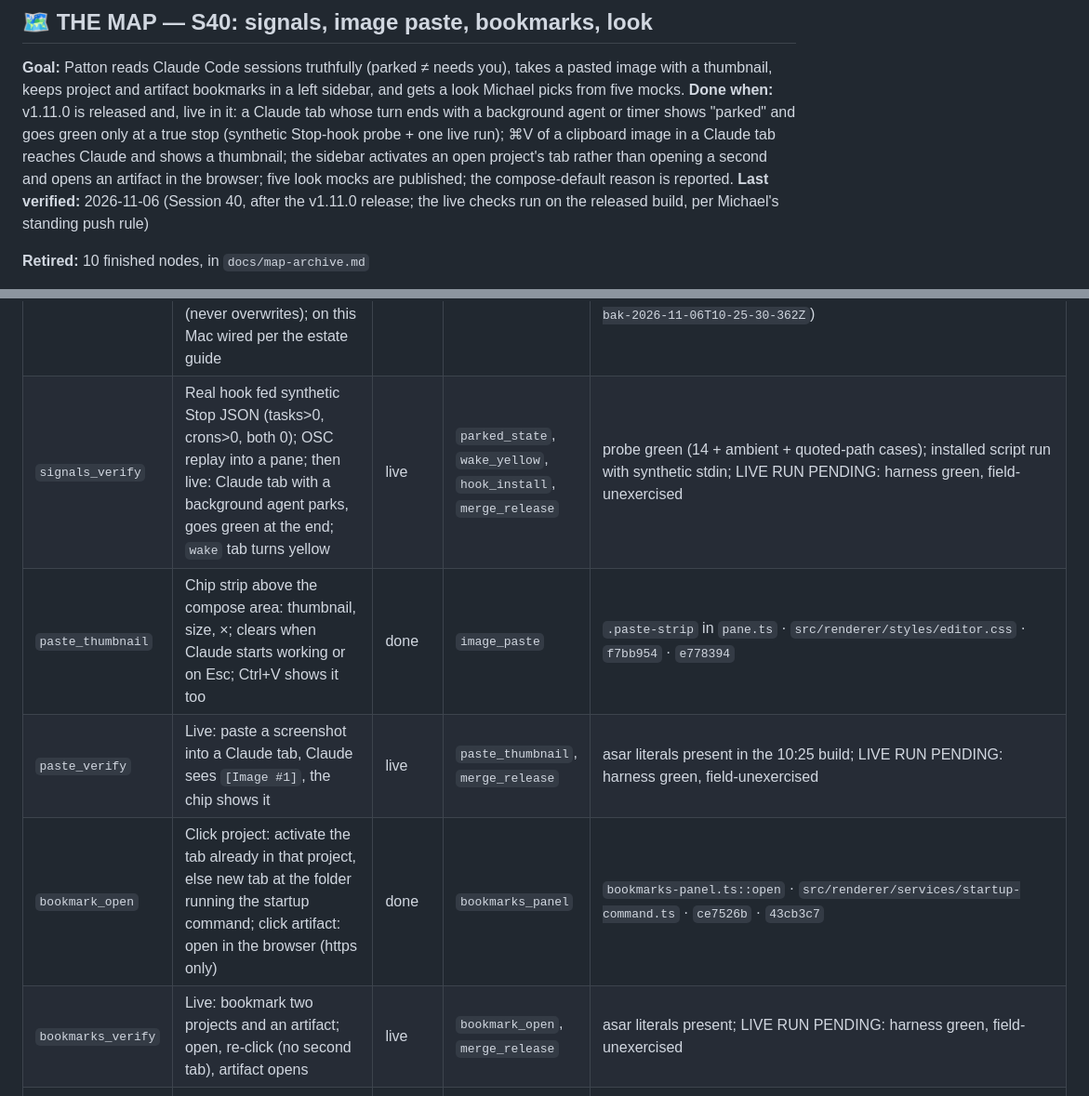
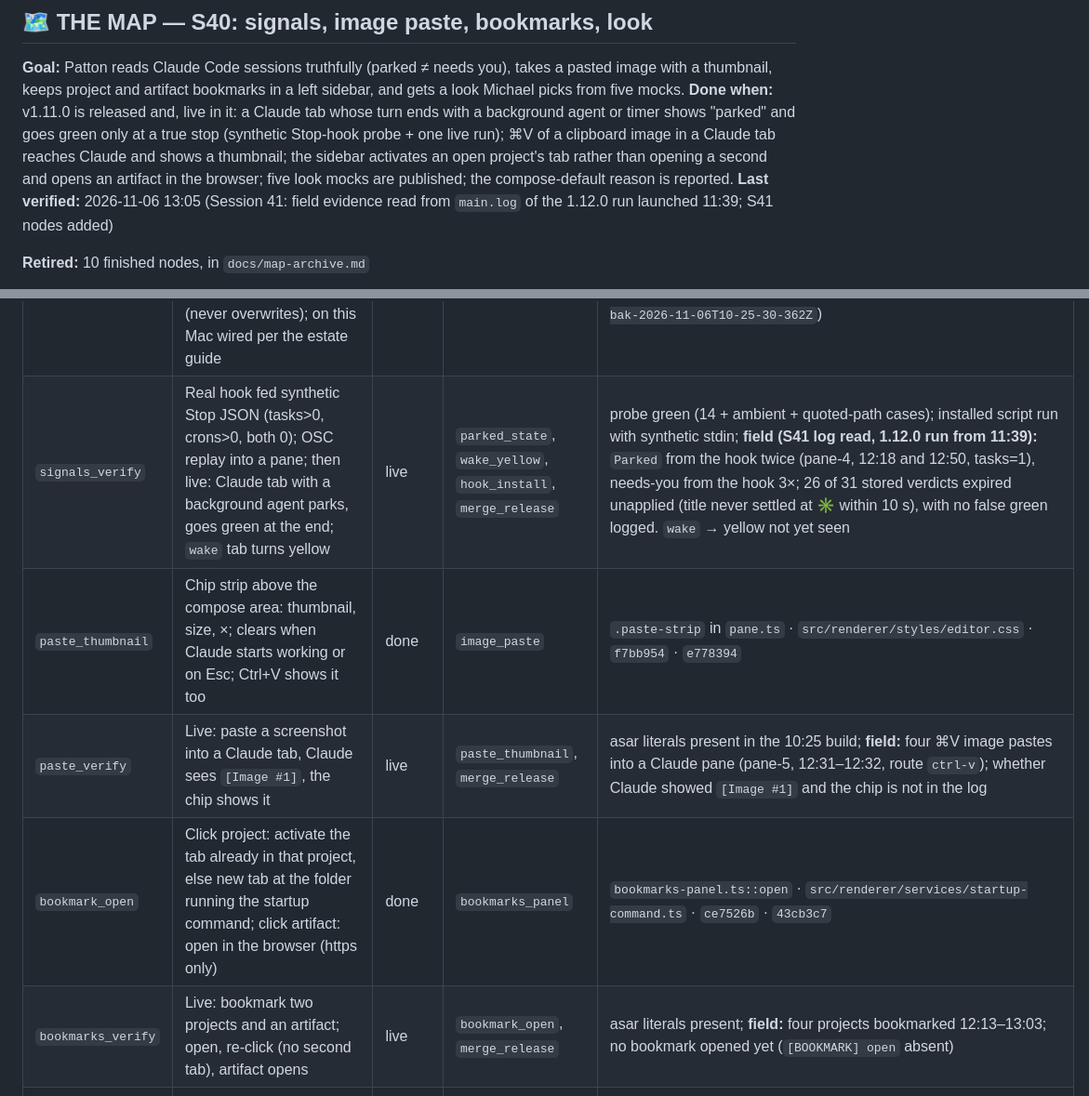
Before and after one commit to michaeljryoung/patton, a Markdown page: docs/NEXT_STEPS.md, 2 parts joined by grey strips. Shown at 93% size. Drawn GitHub-style.

```diff
--- a/docs/NEXT_STEPS.md
+++ b/docs/NEXT_STEPS.md
@@ -5,7 +5,7 @@
 
 **Goal:** Patton reads Claude Code sessions truthfully (parked ≠ needs you), takes a pasted image with a thumbnail, keeps project and artifact bookmarks in a left sidebar, and gets a look Michael picks from five mocks.
 **Done when:** v1.11.0 is released and, live in it: a Claude tab whose turn ends with a background agent or timer shows "parked" and goes green only at a true stop (synthetic Stop-hook probe + one live run); ⌘V of a clipboard image in a Claude tab reaches Claude and shows a thumbnail; the sidebar activates an open project's tab rather than opening a second and opens an artifact in the browser; five look mocks are published; the compose-default reason is reported.
-**Last verified:** 2026-11-06 (Session 40, after the v1.11.0 release; the live checks run on the released build, per Michael's standing push rule)
+**Last verified:** 2026-11-06 13:05 (Session 41: field evidence read from `main.log` of the 1.12.0 run launched 11:39; S41 nodes added)
 
 **Retired:** 10 finished nodes, in `docs/map-archive.md`
 
@@ -59,10 +66,10 @@ flowchart TD
 | `parked_state` | Hook verdict parks (tasks/crons > 0: hollow marker, tooltip) or fires needs-you (= 0); parked clears when the title goes ◐; title path stays the fallback; `[DOT]` log names source `hook` | done | `hook_script`, `osc777_parse` | `src/renderer/components/pane.ts::handleHookStop` · `41eb69d` (verdict applied after a settled ✳) |
 | `wake_yellow` | Pane title exactly `WAKE` → automatic yellow flag on the tab (manual flag wins), cleared when the title changes | done | — | `src/renderer/components/pane.ts` WAKE title → `tab.ts` autoFlag · `0d1450c` · ordering `41eb69d` |
 | `hook_install` | Settings → "Install Claude Code hook": merges the Stop entry into `~/.claude/settings.json` (never overwrites); on this Mac wired per the estate guide | done | `hook_script` | `src/main/claude-hook.ts` · `5854a10` · `f703483`; installed on this Mac 2026-11-06 10:25 (backup `~/.claude/settings.json.patton-bak-2026-11-06T10-25-30-362Z`) |
-| `signals_verify` | Real hook fed synthetic Stop JSON (tasks>0, crons>0, both 0); OSC replay into a pane; then live: Claude tab with a background agent parks, goes green at the end; `wake` tab turns yellow | live | `parked_state`, `wake_yellow`, `hook_install`, `merge_release` | probe green (14 + ambient + quoted-path cases); installed script run with synthetic stdin; LIVE RUN PENDING: harness green, field-unexercised |
+| `signals_verify` | Real hook fed synthetic Stop JSON (tasks>0, crons>0, both 0); OSC replay into a pane; then live: Claude tab with a background agent parks, goes green at the end; `wake` tab turns yellow | live | `parked_state`, `wake_yellow`, `hook_install`, `merge_release` | probe green (14 + ambient + quoted-path cases); installed script run with synthetic stdin; **field (S41 log read, 1.12.0 run from 11:39):** `Parked` from the hook twice (pane-4, 12:18 and 12:50, tasks=1), needs-you from the hook 3×; 26 of 31 stored verdicts expired unapplied (title never settled at ✳ within 10 s), with no false green logged. `wake` → yellow not yet seen |
 | `paste_thumbnail` | Chip strip above the compose area: thumbnail, size, ×; clears when Claude starts working or on Esc; Ctrl+V shows it too | done | `image_paste` | `.paste-strip` in `pane.ts` · `src/renderer/styles/editor.css` · `f7bb954` · `e778394` |
-| `paste_verify` | Live: paste a screenshot into a Claude tab, Claude sees `[Image #1]`, the chip shows it | live | `paste_thumbnail`, `merge_release` | asar literals present in the 10:25 build; LIVE RUN PENDING: harness green, field-unexercised |
+| `paste_verify` | Live: paste a screenshot into a Claude tab, Claude sees `[Image #1]`, the chip shows it | live | `paste_thumbnail`, `merge_release` | asar literals present in the 10:25 build; **field:** four ⌘V image pastes into a Claude pane (pane-5, 12:31–12:32, route `ctrl-v`); whether Claude showed `[Image #1]` and the chip is not in the log |
 | `bookmark_open` | Click project: activate the tab already in that project, else new tab at the folder running the startup command; click artifact: open in the browser (https only) | done | `bookmarks_panel` | `bookmarks-panel.ts::open` · `src/renderer/services/startup-command.ts` · `ce7526b` · `43cb3c7` |
-| `bookmarks_verify` | Live: bookmark two projects and an artifact; open, re-click (no second tab), artifact opens | live | `bookmark_open`, `merge_release` | asar literals present; LIVE RUN PENDING: harness green, field-unexercised |
+| `bookmarks_verify` | Live: bookmark two projects and an artifact; open, re-click (no second tab), artifact opens | live | `bookmark_open`, `merge_release` | asar literals present; **field:** four projects bookmarked 12:13–13:03; no bookmark opened yet (`[BOOKMARK] open` absent) |
 | `look_pick` | Michael picks a combination from the mixer | done | `look_mixer` | Michael 2026-11-06 11:13: `tabs=c&glyphs=a&rows=c&scale=b&compose=a&tone=light&lines=ink` (ledger-strip tabs, coloured glyphs, dense rows, compact scale, boxed compose + Send, light, ink hairlines) |
 | `release_v1_12` | Push the afternoon's commits, CI release v1.12.0 on macos-15, cask green, checksum verified | done | `compose_default`, `look_implement`, `merge_release` | tag `v1.12.0` (run 42209891435; cask 1.12.0, sha `5495ad3f…` matches the DMG) |
```
Also changed, not shown: other parts of docs/NEXT_STEPS.md (+13 -2 lines), CLAUDE.md (+2 -2 lines).
